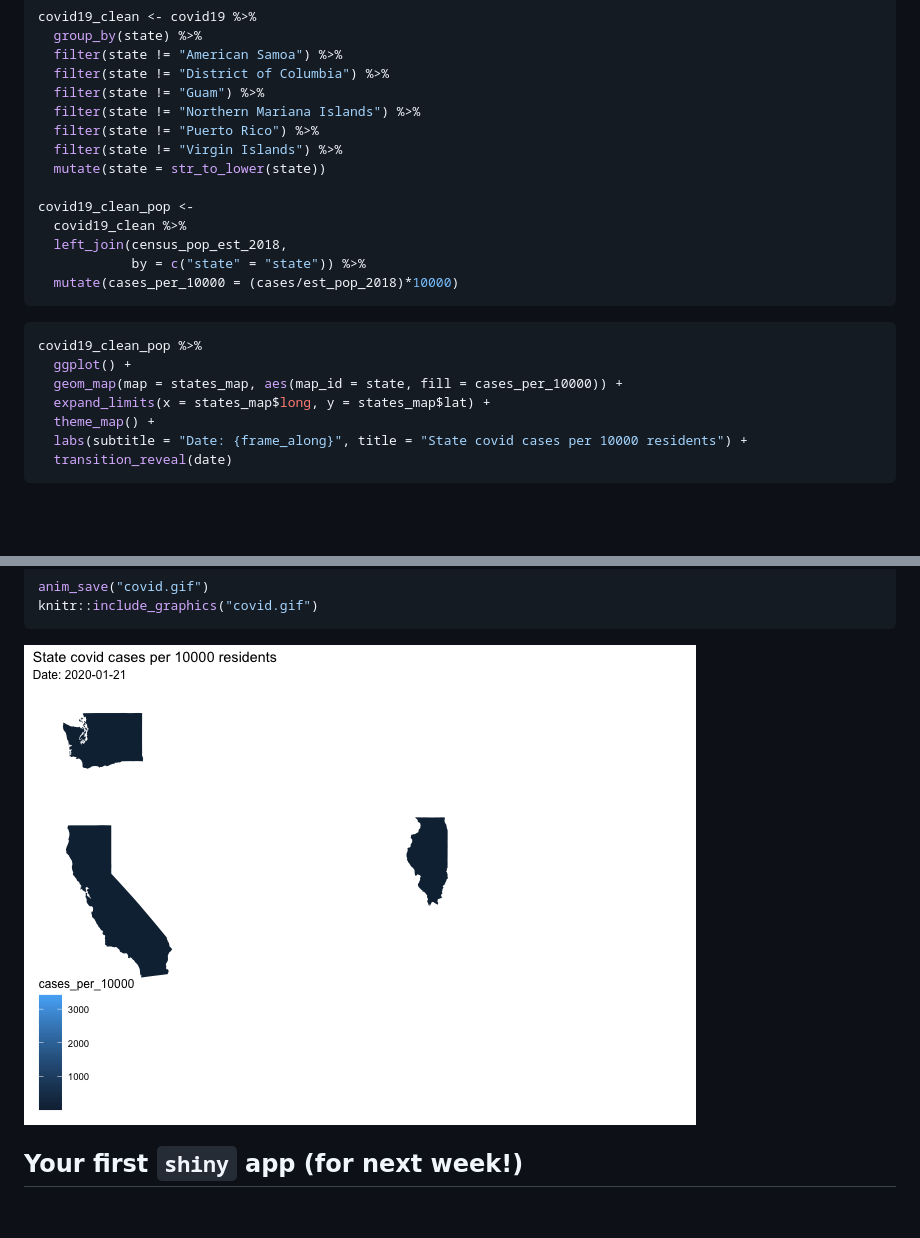
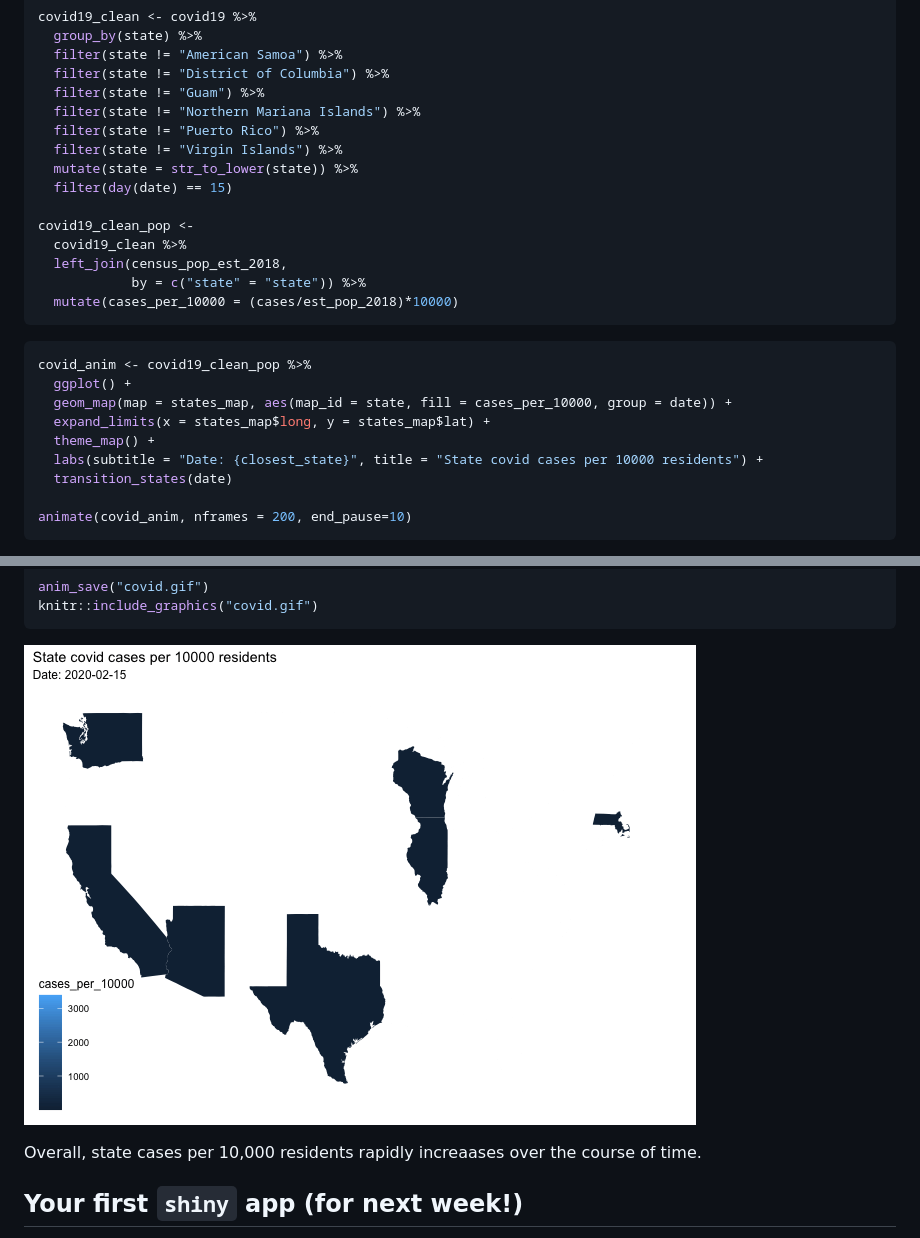
Before and after one commit to jawhitelaw/stat112_05_exercises, a Markdown page: 05_exercises_new.md, 2 parts joined by grey strips. Rendered like a GitHub page; pictures changed too: covid.gif; blank space fills up the shorter version.

````diff
--- a/05_exercises_new.md
+++ b/05_exercises_new.md
@@ -340,7 +340,8 @@ covid19_clean <- covid19 %>%
   filter(state != "Northern Mariana Islands") %>%
   filter(state != "Puerto Rico") %>%
   filter(state != "Virgin Islands") %>%
-  mutate(state = str_to_lower(state))
+  mutate(state = str_to_lower(state)) %>%
+  filter(day(date) == 15)
 
 covid19_clean_pop <-
   covid19_clean %>%
@@ -351,12 +352,14 @@ covid19_clean_pop <-
 
 
 ```r
-covid19_clean_pop %>%
+covid_anim <- covid19_clean_pop %>%
   ggplot() +
-  geom_map(map = states_map, aes(map_id = state, fill = cases_per_10000)) +
+  geom_map(map = states_map, aes(map_id = state, fill = cases_per_10000, group = date)) +
   expand_limits(x = states_map$long, y = states_map$lat) +
   theme_map() +
-  labs(subtitle = "Date: {frame_along}", title = "State covid cases per 10000 residents") +
-  transition_reveal(date)
+  labs(subtitle = "Date: {closest_state}", title = "State covid cases per 10000 residents") +
+  transition_states(date)
+
+animate(covid_anim, nframes = 200, end_pause=10)
 ```
 
@@ -370,6 +373,7 @@ knitr::include_graphics("covid.gif")
 
 ![](covid.gif)<!-- -->
 
+Overall, state cases per 10,000 residents rapidly increaases over the course of time.
 
 ## Your first `shiny` app (for next week!)
 
````
Also changed, not shown: other parts of 05_exercises_new.md (+5 -5 lines), 2 other files.
